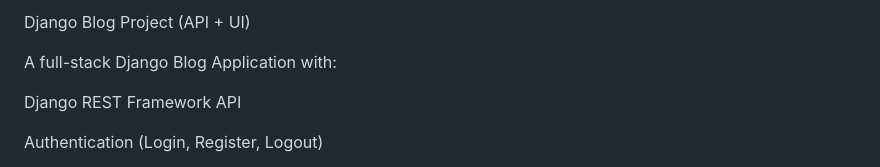
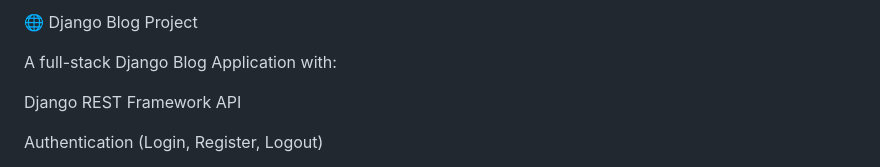
Before and after one commit to Tejprakash01/django-blog-project, a Markdown page: README.md, the part around the change. Rendered like a GitHub page.

Commit message:
Update README.md
Updated project title in README to include emoji.

```diff
--- a/README.md
+++ b/README.md
@@ -1,4 +1,4 @@
-Django Blog Project (API + UI)
+🌐 Django Blog Project
 
 A full-stack Django Blog Application with:
 
```
